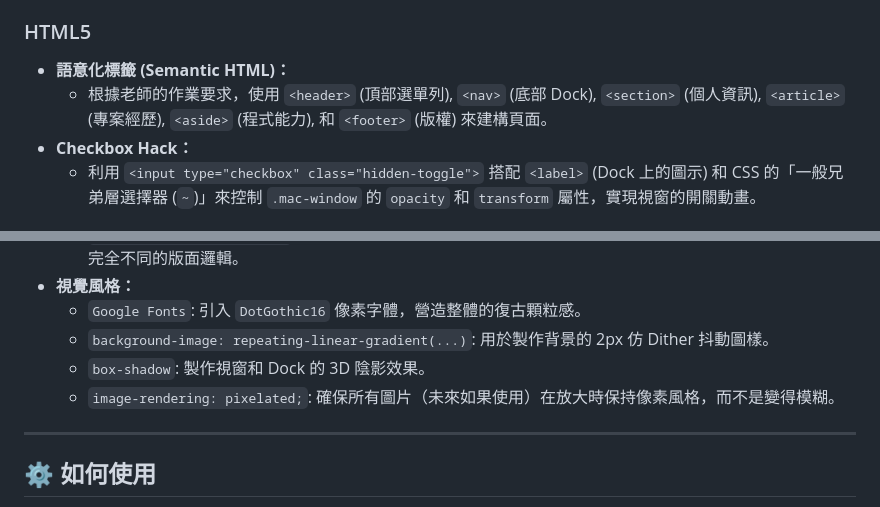
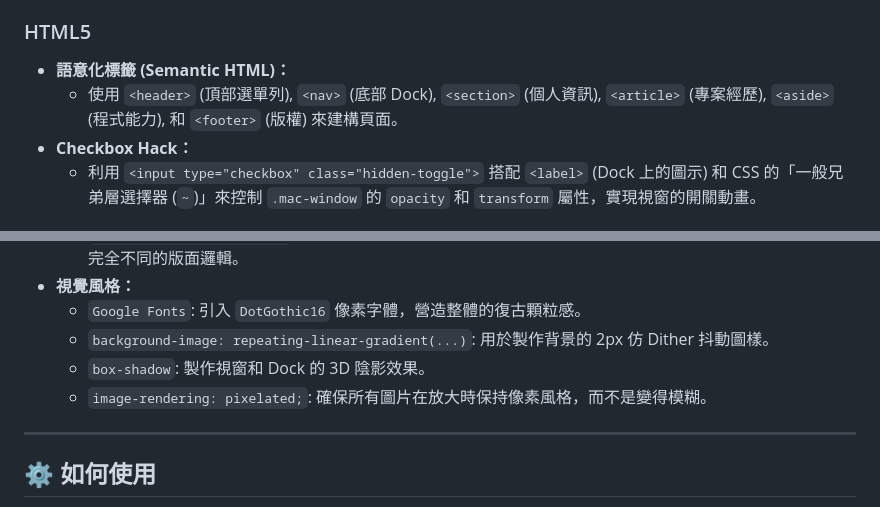
Before and after one commit to BoPei950725/BoPei950725.github.io, a Markdown page: README.md, 2 parts joined by grey strips. Drawn GitHub-style.

```diff
--- a/README.md
+++ b/README.md
@@ -24,7 +24,7 @@
 ### HTML5
 
 * **語意化標籤 (Semantic HTML)：**
-    * 根據老師的作業要求，使用 `<header>` (頂部選單列), `<nav>` (底部 Dock), `<section>` (個人資訊), `<article>` (專案經歷), `<aside>` (程式能力), 和 `<footer>` (版權) 來建構頁面。
+    * 使用 `<header>` (頂部選單列), `<nav>` (底部 Dock), `<section>` (個人資訊), `<article>` (專案經歷), `<aside>` (程式能力), 和 `<footer>` (版權) 來建構頁面。
 * **Checkbox Hack：**
     * 利用 `<input type="checkbox" class="hidden-toggle">` 搭配 `<label>` (Dock 上的圖示) 和 CSS 的「一般兄弟層選擇器 (`~`)」來控制 `.mac-window` 的 `opacity` 和 `transform` 屬性，實現視窗的開關動畫。
 
@@ -41,7 +41,7 @@
     * `Google Fonts`: 引入 `DotGothic16` 像素字體，營造整體的復古顆粒感。
     * `background-image: repeating-linear-gradient(...)`: 用於製作背景的 2px 仿 Dither 抖動圖樣。
     * `box-shadow`: 製作視窗和 Dock 的 3D 陰影效果。
-    * `image-rendering: pixelated;`: 確保所有圖片（未來如果使用）在放大時保持像素風格，而不是變得模糊。
+    * `image-rendering: pixelated;`: 確保所有圖片在放大時保持像素風格，而不是變得模糊。
 
 ---
 
```
